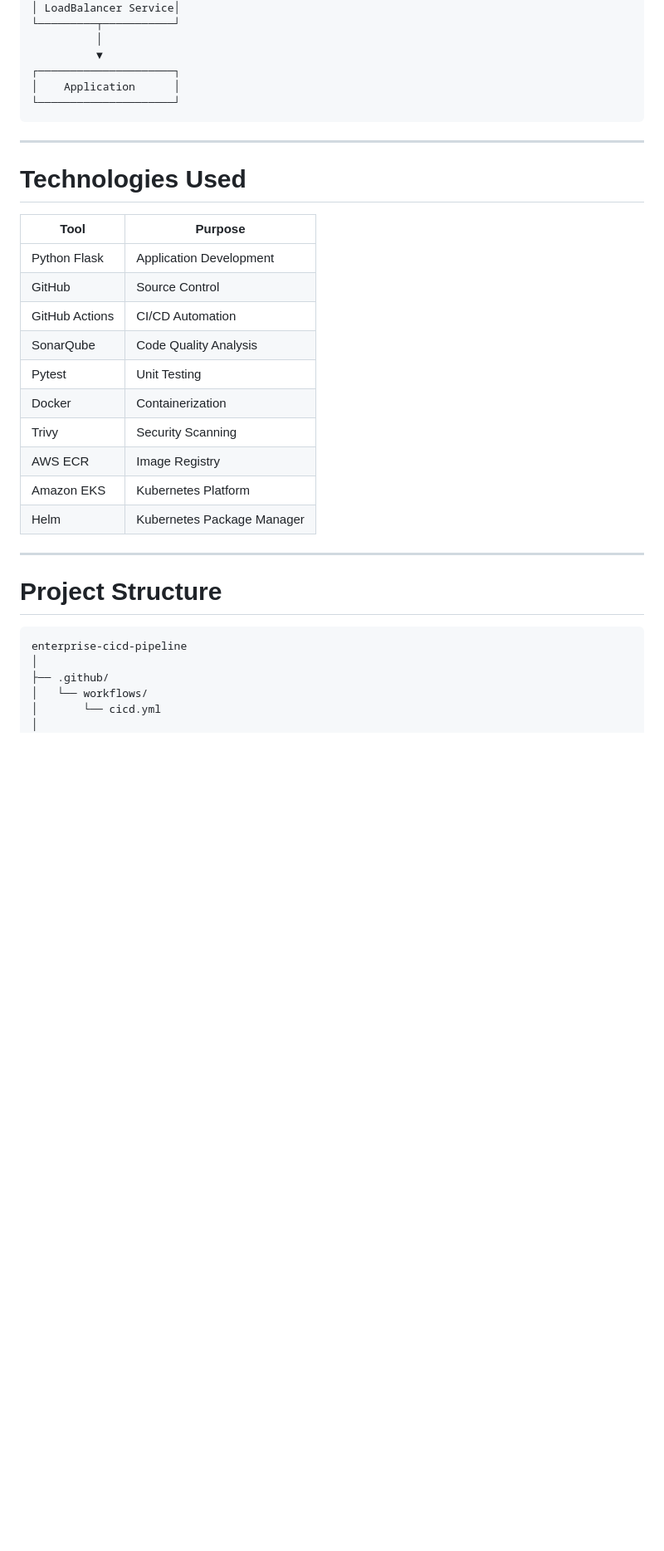
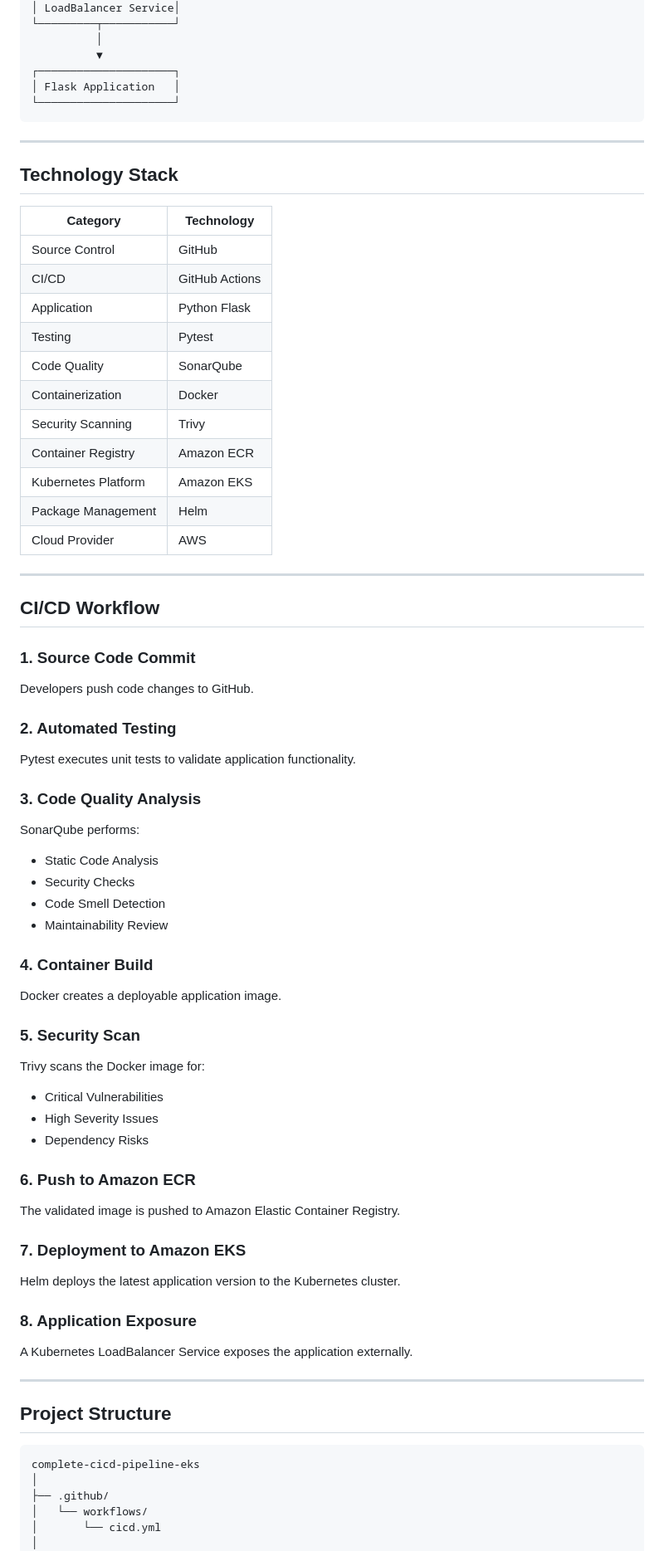
Before and after one commit to hariharanhb11/enterprise-cicd-pipeline, a Markdown page: README.md, the part around one of its changes. Shown at 83% size. GitHub-like rendering; blank space fills up the shorter version.

Commit message:
Updated codes for CICD deployment

````diff
--- a/README.md
+++ b/README.md
@@ -54,33 +57,79 @@ The pipeline automatically builds, tests, scans, containerizes, and deploys a Py
           │
           ▼
 ┌─────────────────────┐
-│    Application      │
+│ Flask Application   │
 └─────────────────────┘
 ```
 
 ---
 
-# Technologies Used
+## Technology Stack
 
-| Tool           | Purpose                    |
-| -------------- | -------------------------- |
-| Python Flask   | Application Development    |
-| GitHub         | Source Control             |
-| GitHub Actions | CI/CD Automation           |
-| SonarQube      | Code Quality Analysis      |
-| Pytest         | Unit Testing               |
-| Docker         | Containerization           |
-| Trivy          | Security Scanning          |
-| AWS ECR        | Image Registry             |
-| Amazon EKS     | Kubernetes Platform        |
-| Helm           | Kubernetes Package Manager |
+| Category            | Technology     |
+| ------------------- | -------------- |
+| Source Control      | GitHub         |
+| CI/CD               | GitHub Actions |
+| Application         | Python Flask   |
+| Testing             | Pytest         |
+| Code Quality        | SonarQube      |
+| Containerization    | Docker         |
+| Security Scanning   | Trivy          |
+| Container Registry  | Amazon ECR     |
+| Kubernetes Platform | Amazon EKS     |
+| Package Management  | Helm           |
+| Cloud Provider      | AWS            |
 
 ---
 
-# Project Structure
+## CI/CD Workflow
+
+### 1. Source Code Commit
+
+Developers push code changes to GitHub.
+
+### 2. Automated Testing
+
+Pytest executes unit tests to validate application functionality.
+
+### 3. Code Quality Analysis
+
+SonarQube performs:
+
+* Static Code Analysis
+* Security Checks
+* Code Smell Detection
+* Maintainability Review
+
+### 4. Container Build
+
+Docker creates a deployable application image.
+
+### 5. Security Scan
+
+Trivy scans the Docker image for:
+
+* Critical Vulnerabilities
+* High Severity Issues
+* Dependency Risks
+
+### 6. Push to Amazon ECR
+
+The validated image is pushed to Amazon Elastic Container Registry.
+
+### 7. Deployment to Amazon EKS
+
+Helm deploys the latest application version to the Kubernetes cluster.
+
+### 8. Application Exposure
+
+A Kubernetes LoadBalancer Service exposes the application externally.
+
+---
+
+## Project Structure
 
 ```text
-enterprise-cicd-pipeline
+complete-cicd-pipeline-eks
 │
 ├── .github/
 │   └── workflows/
````
Also changed, not shown: other parts of README.md (+49 -189 lines).
